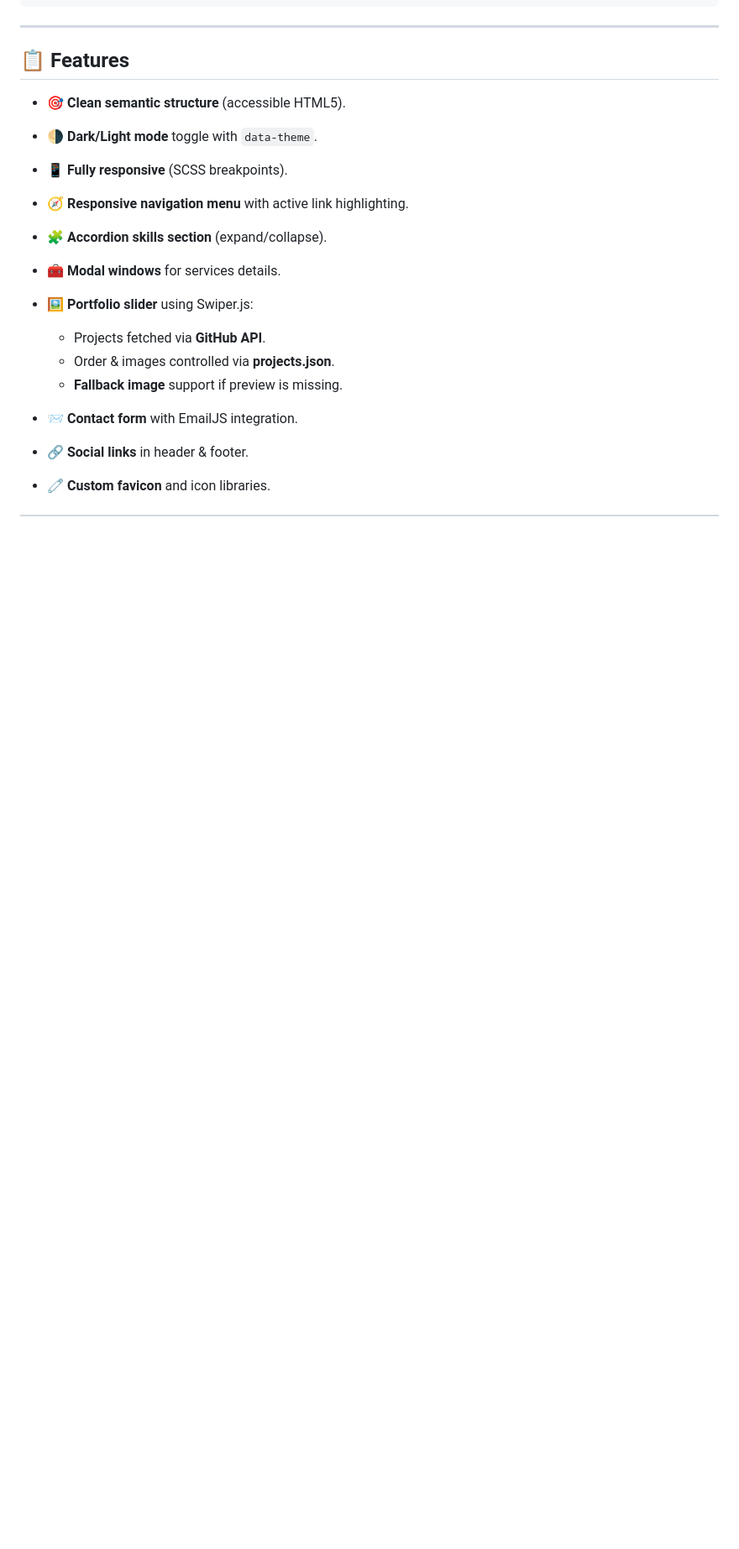
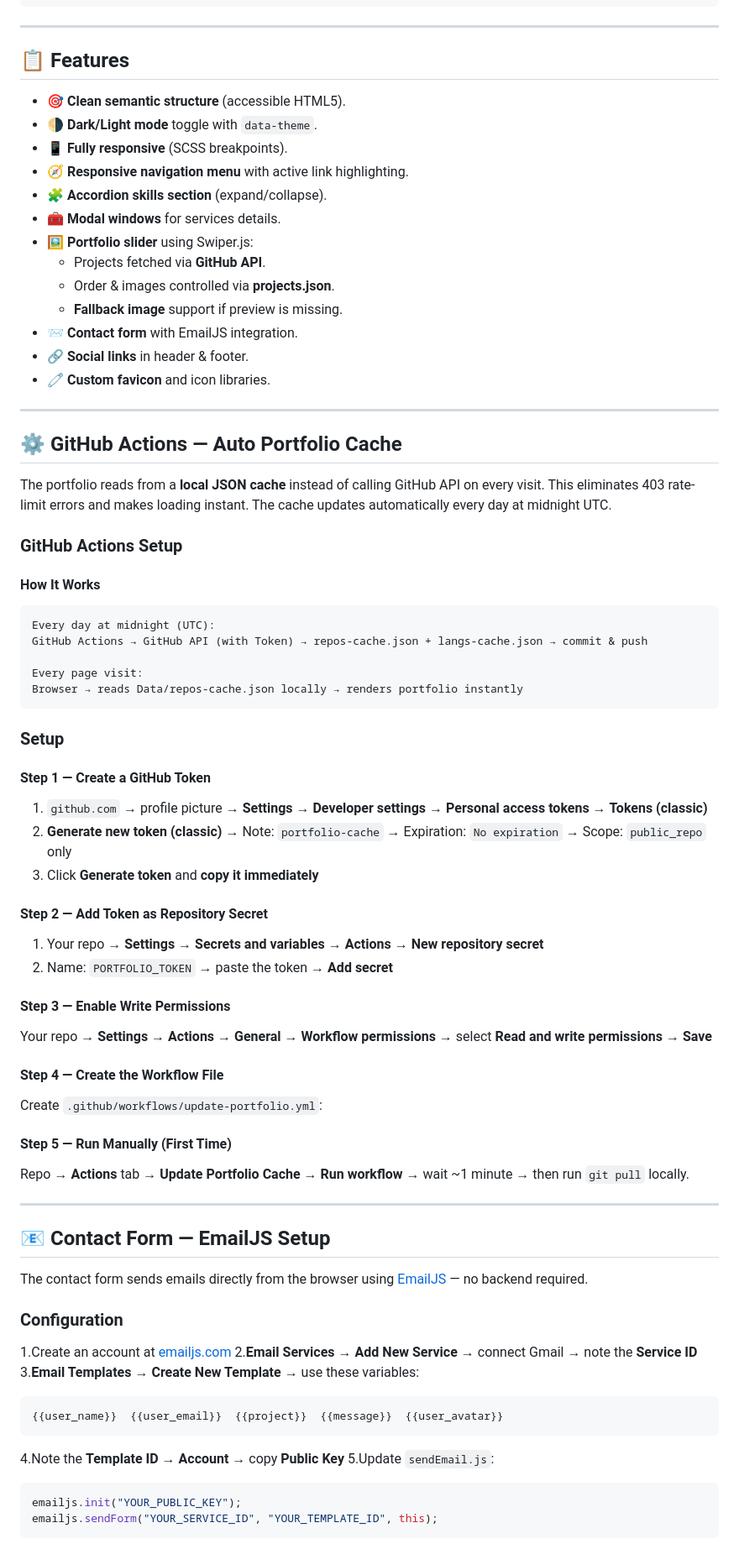
Before and after one commit to Maher-Elmair/My_Website, a Markdown page: README.md, the part around one of its changes. Shown at 84% size. Drawn GitHub-style; blank space fills up the shorter version.

````diff
--- a/README.md
+++ b/README.md
@@ -63,17 +72,82 @@ My_Website/
 
 ## 📋 Features
 
-* 🎯 **Clean semantic structure** (accessible HTML5).
-* 🌗 **Dark/Light mode** toggle with `data-theme`.
-* 📱 **Fully responsive** (SCSS breakpoints).
-* 🧭 **Responsive navigation menu** with active link highlighting.
-* 🧩 **Accordion skills section** (expand/collapse).
-* 🧰 **Modal windows** for services details.
-* 🖼️ **Portfolio slider** using Swiper.js:
+- 🎯 **Clean semantic structure** (accessible HTML5).
+- 🌗 **Dark/Light mode** toggle with `data-theme`.
+- 📱 **Fully responsive** (SCSS breakpoints).
+- 🧭 **Responsive navigation menu** with active link highlighting.
+- 🧩 **Accordion skills section** (expand/collapse).
+- 🧰 **Modal windows** for services details.
+- 🖼️ **Portfolio slider** using Swiper.js:
+  - Projects fetched via **GitHub API**.
+  - Order & images controlled via **projects.json**.
+  - **Fallback image** support if preview is missing.
+- 📨 **Contact form** with EmailJS integration.
+- 🔗 **Social links** in header & footer.
+- 🧷 **Custom favicon** and icon libraries.
 
-  * Projects fetched via **GitHub API**.
-  * Order & images controlled via **projects.json**.
-  * **Fallback image** support if preview is missing.
-* 📨 **Contact form** with EmailJS integration.
-* 🔗 **Social links** in header & footer.
-* 🧷 **Custom favicon** and icon libraries.
+---
+
+## ⚙️ GitHub Actions — Auto Portfolio Cache
+
+The portfolio reads from a **local JSON cache** instead of calling GitHub API on every visit. This eliminates 403 rate-limit errors and makes loading instant. The cache updates automatically every day at midnight UTC.
+
+### GitHub Actions Setup
+
+#### How It Works
+
+```text
+Every day at midnight (UTC):
+GitHub Actions → GitHub API (with Token) → repos-cache.json + langs-cache.json → commit & push
+
+Every page visit:
+Browser → reads Data/repos-cache.json locally → renders portfolio instantly
+```
+
+### Setup
+
+#### Step 1 — Create a GitHub Token
+
+1. `github.com` → profile picture → **Settings** → **Developer settings** → **Personal access tokens** → **Tokens (classic)**
+2. **Generate new token (classic)** → Note: `portfolio-cache` → Expiration: `No expiration` → Scope: `public_repo` only
+3. Click **Generate token** and **copy it immediately**
+
+#### **Step 2 — Add Token as Repository Secret**
+
+1. Your repo → **Settings** → **Secrets and variables** → **Actions** → **New repository secret**
+2. Name: `PORTFOLIO_TOKEN` → paste the token → **Add secret**
+
+#### **Step 3 — Enable Write Permissions**
+
+Your repo → **Settings** → **Actions** → **General** → **Workflow permissions** → select **Read and write permissions** → **Save**
+
+#### **Step 4 — Create the Workflow File**
+
+Create `.github/workflows/update-portfolio.yml`:
+
+#### **Step 5 — Run Manually (First Time)**
+
+Repo → **Actions** tab → **Update Portfolio Cache** → **Run workflow** → wait ~1 minute → then run `git pull` locally.
+
+---
+
+## 📧 Contact Form — EmailJS Setup
+
+The contact form sends emails directly from the browser using [EmailJS](https://emailjs.com) — no backend required.
+
+### Configuration
+
+1.Create an account at [emailjs.com](https://emailjs.com) 2.**Email Services** → **Add New Service** → connect Gmail → note the **Service ID** 3.**Email Templates** → **Create New Template** → use these variables:
+
+```text
+{{user_name}}  {{user_email}}  {{project}}  {{message}}  {{user_avatar}}
+```
+
+4.Note the **Template ID** → **Account** → copy **Public Key**
+5.Update `sendEmail.js`:
+
+```javascript
+emailjs.init("YOUR_PUBLIC_KEY");
+emailjs.sendForm("YOUR_SERVICE_ID", "YOUR_TEMPLATE_ID", this);
+```
+
````
Also changed, not shown: other parts of README.md (+51 -45 lines).
